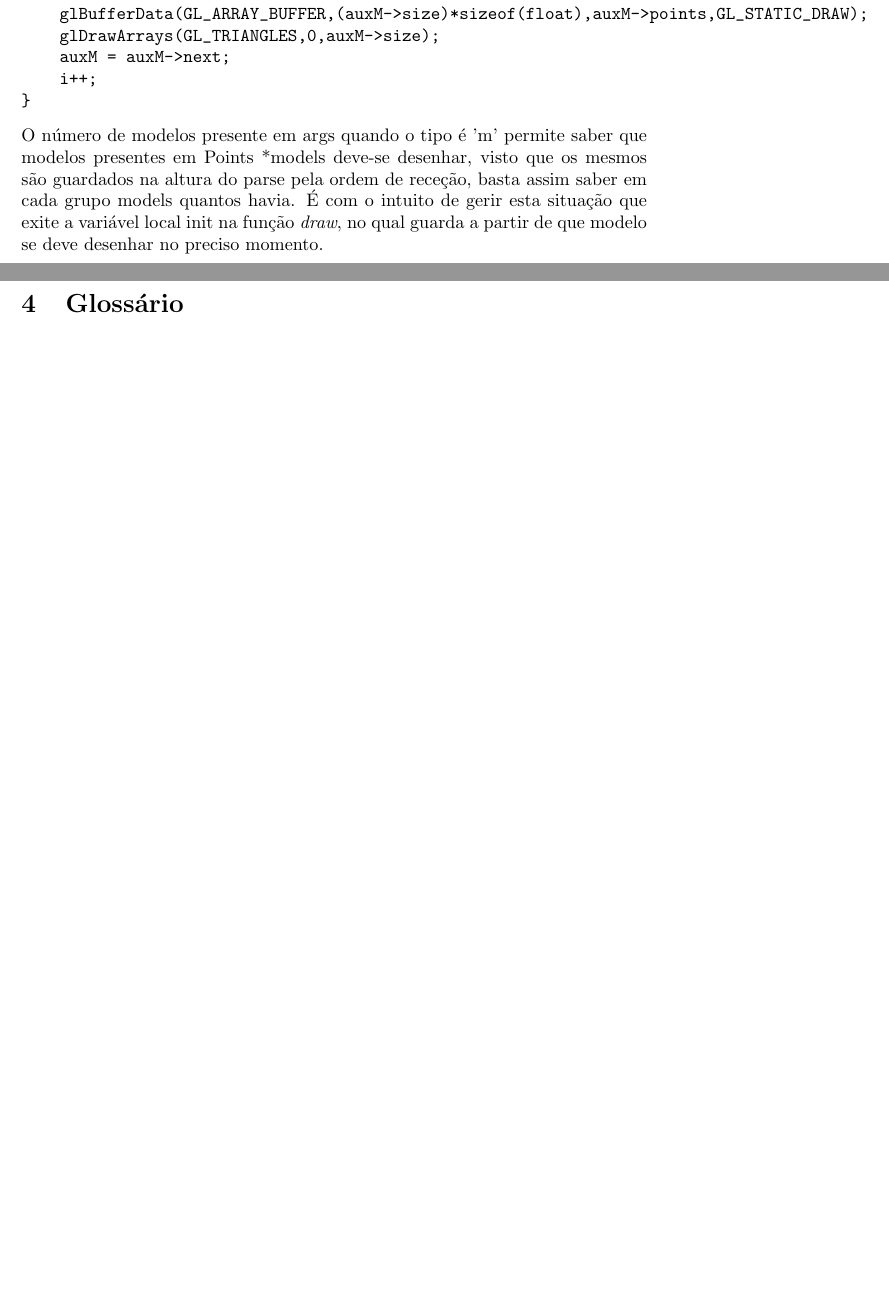
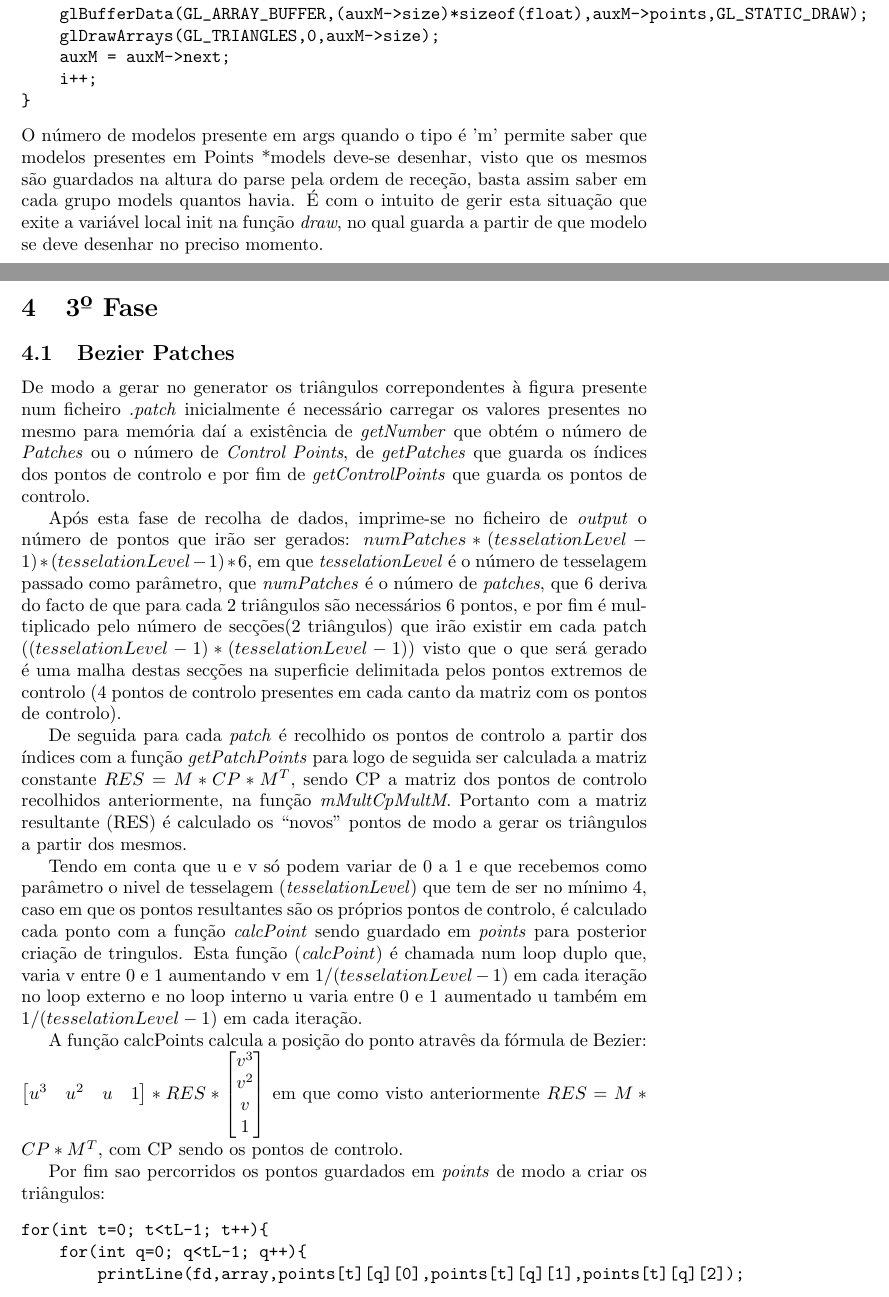
Before and after one commit to jcm300/3DEngine, a LaTeX document (tex/relatorio.tex): two parts of pages 19 and 20 of 23 before the commit and two parts of pages 19 and 20 of 25 after it, joined at a grey line, cut so that both start at the same text, the shorter picture padded with empty space. Compiled offline with pdfLaTeX.

Commit message:
progress on report, added Bezier Patches

```diff
--- a/tex/relatorio.tex
+++ b/tex/relatorio.tex
@@ -459,6 +459,35 @@ while(auxM && i<end){
 \end{verbatim}
 O número de modelos presente em args quando o tipo é 'm' permite saber que modelos presentes em Points *models deve-se desenhar, visto que os mesmos são guardados na altura do parse pela ordem de receção, basta assim saber em cada grupo models quantos havia. É com o intuito de gerir esta situação que exite a variável local init na função \textit{draw}, no qual guarda a partir de que modelo se deve desenhar no preciso momento.
 
+\section{3º Fase}
+
+\subsection{Bezier Patches}
+De modo a gerar no generator os triângulos correpondentes à figura presente num ficheiro \textit{.patch} inicialmente é necessário carregar os valores presentes no mesmo para memória daí a existência de \textit{getNumber} que obtém o número de \textit{Patches} ou o número de \textit{Control Points}, de \textit{getPatches} que guarda os índices dos pontos de controlo e por fim de \textit{getControlPoints} que guarda os pontos de controlo.
+
+Após esta fase de recolha de dados, imprime-se no ficheiro de \textit{output} o número de pontos que irão ser gerados: $numPatches*(tesselationLevel-1)*(tesselationLevel-1)*6$, em que \textit{tesselationLevel} é o número de tesselagem passado como parâmetro, que \textit{numPatches} é o número de \textit{patches}, que 6 deriva do facto de que para cada 2 triângulos são necessários 6 pontos, e por fim é multiplicado pelo número de secções(2 triângulos) que irão existir em cada patch ($(tesselationLevel-1)*(tesselationLevel-1)$) visto que o que será gerado é uma malha destas secções na superficie delimitada pelos pontos extremos de controlo (4 pontos de controlo presentes em cada canto da matriz com os pontos de controlo).
+
+De seguida para cada \textit{patch} é recolhido os pontos de controlo a partir dos índices com a função \textit{getPatchPoints} para logo de seguida ser calculada a matriz constante $RES=M*CP*M^T$, sendo CP a matriz dos pontos de controlo recolhidos anteriormente, na função \textit{mMultCpMultM}. Portanto com a matriz resultante (RES) é calculado os ``novos'' pontos de modo a gerar os triângulos a partir dos mesmos.
+
+Tendo em conta que u e v só podem variar de 0 a 1 e que recebemos como parâmetro o nivel de tesselagem (\textit{tesselationLevel}) que tem de ser no mínimo 4, caso em que os pontos resultantes são os próprios pontos de controlo, é calculado cada ponto com a função \textit{calcPoint} sendo guardado em \textit{points} para posterior criação de tringulos. Esta função (\textit{calcPoint}) é chamada num loop duplo que, varia v entre 0 e 1 aumentando v em $1/(tesselationLevel-1)$ em cada iteração no loop externo e no loop interno u varia entre 0 e 1 aumentado u também em $1/(tesselationLevel-1)$ em cada iteração.
+
+A função calcPoints calcula a posição do ponto atravês da fórmula de Bezier: $\begin{bmatrix} u^3 & u^2 & u & 1 \end{bmatrix}*RES*\begin{bmatrix} v^3 \\ v^2 \\ v \\ 1 \end{bmatrix}$
+em que como visto anteriormente $RES=M*CP*M^T$, com CP sendo os pontos de controlo.
+
+Por fim sao percorridos os pontos guardados em \textit{points} de modo a criar os triângulos:
+\begin{verbatim}
+for(int t=0; t<tL-1; t++){
+    for(int q=0; q<tL-1; q++){
+        printLine(fd,array,points[t][q][0],points[t][q][1],points[t][q][2]);
+        printLine(fd,array,points[t+1][q][0],points[t+1][q][1],points[t+1][q][2]);
+        printLine(fd,array,points[t][q+1][0],points[t][q+1][1],points[t][q+1][2]);
+
+        printLine(fd,array,points[t+1][q][0],points[t+1][q][1],points[t+1][q][2]);
+        printLine(fd,array,points[t+1][q+1][0],points[t+1][q+1][1],points[t+1][q+1][2]);
+        printLine(fd,array,points[t][q+1][0],points[t][q+1][1],points[t][q+1][2]);
+    }
+}
+\end{verbatim}
+
 \section{Glossário}
 
 \subsection{Coordenadas Polares}
```
